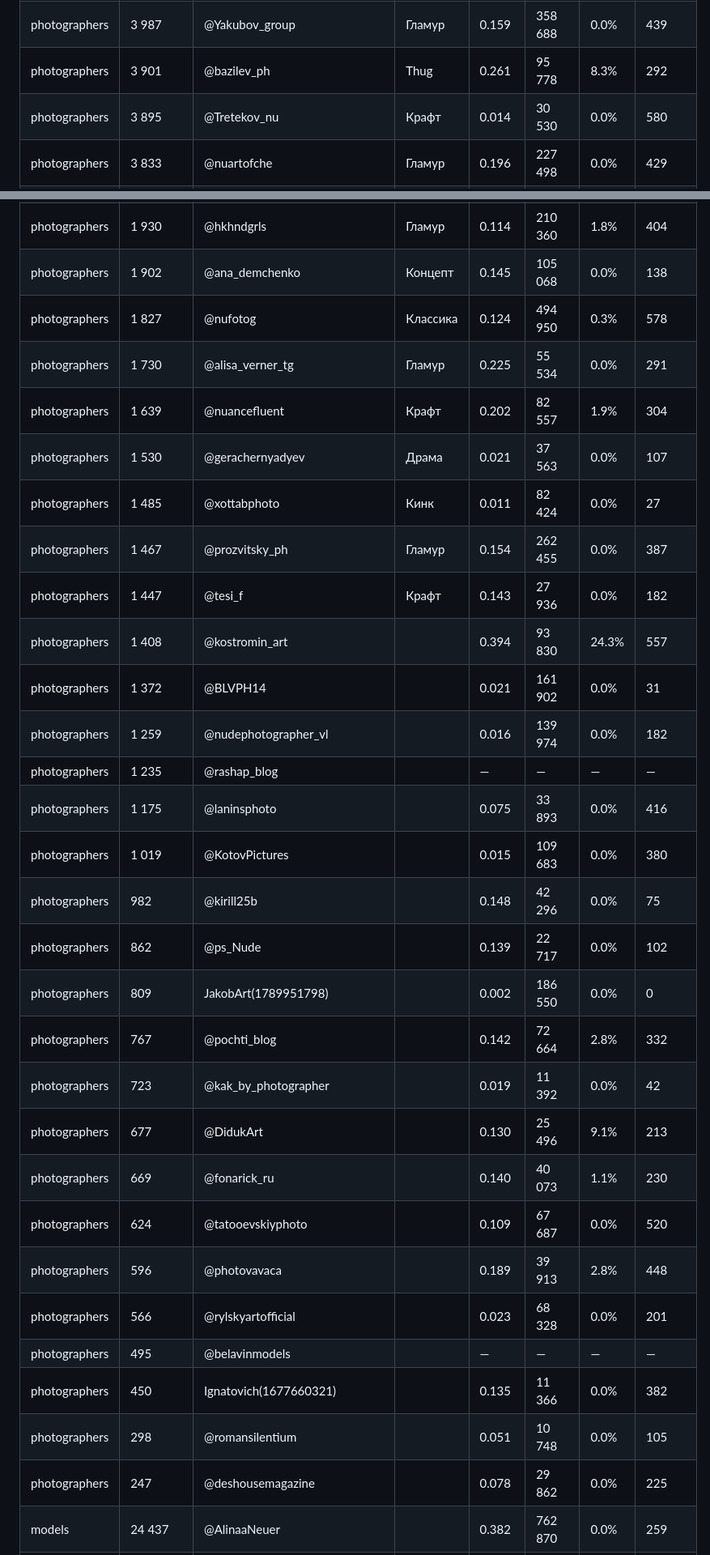
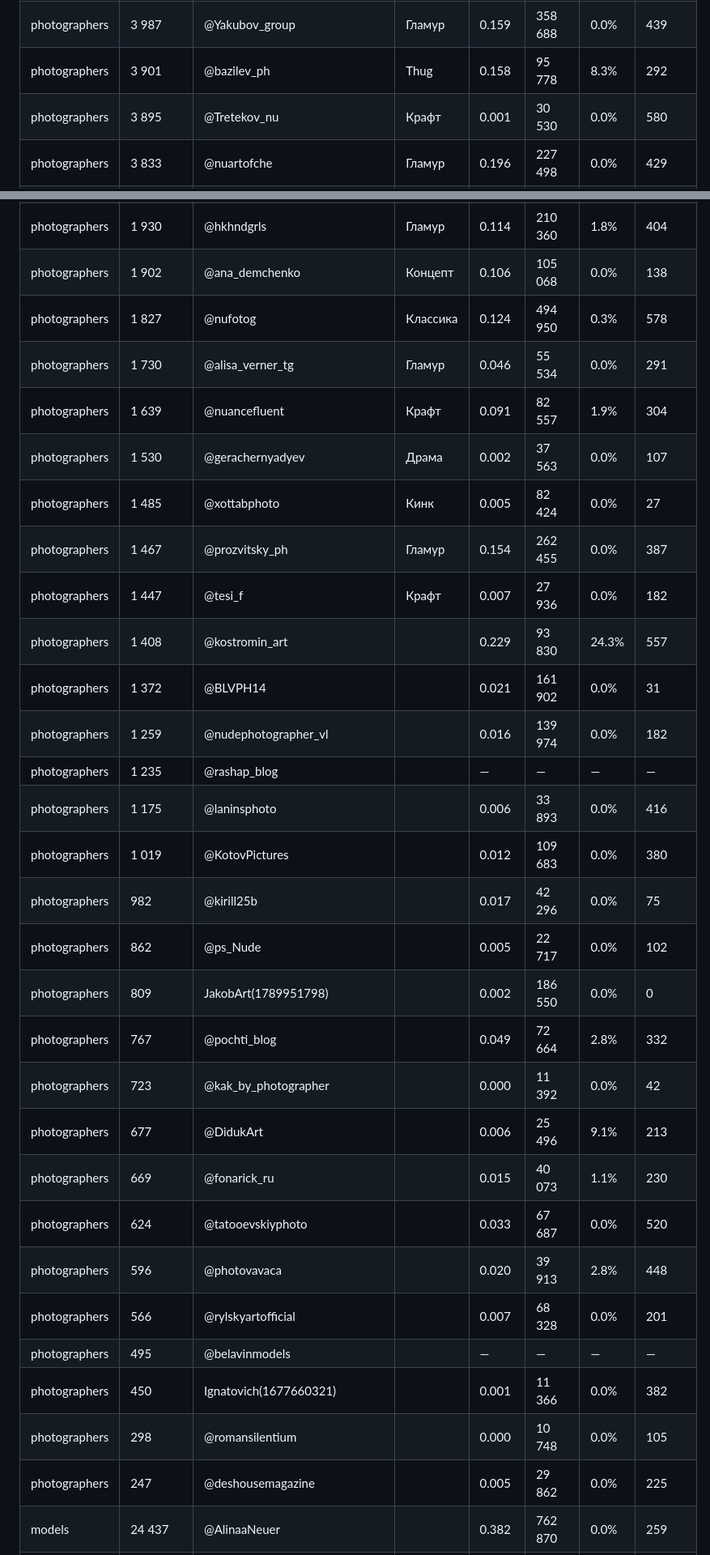
Before and after one commit to Exey/xyd, a Markdown page: folders.md, 2 parts joined by grey strips. Shown at 81% size. Drawn GitHub-style.

```diff
--- a/folders.md
+++ b/folders.md
@@ -36,8 +36,8 @@
 | photographers | 4 298 | @svuph | Кинк | 0.242 | 431 631 | 0.0% | 424 |
 | photographers | 4 088 | @nu_home | Raw | 0.212 | 286 835 | 1.2% | 483 |
 | photographers | 3 987 | @Yakubov_group | Гламур | 0.159 | 358 688 | 0.0% | 439 |
-| photographers | 3 901 | @bazilev_ph | Thug | 0.261 | 95 778 | 8.3% | 292 |
-| photographers | 3 895 | @Tretekov_nu | Крафт | 0.014 | 30 530 | 0.0% | 580 |
+| photographers | 3 901 | @bazilev_ph | Thug | 0.158 | 95 778 | 8.3% | 292 |
+| photographers | 3 895 | @Tretekov_nu | Крафт | 0.001 | 30 530 | 0.0% | 580 |
 | photographers | 3 833 | @nuartofche | Гламур | 0.196 | 227 498 | 0.0% | 429 |
 | photographers | 3 745 | @my_antibodies_photo | Raw | 0.131 | 126 704 | 7.1% | 566 |
 | photographers | 3 452 | @vladisyaro | Концепт | 0.371 | 227 962 | 6.4% | 358 |
@@ -79,34 +79,34 @@
 | photographers | 1 991 | @lierootphoto | Raw | 0.230 | 217 119 | 0.0% | 481 |
 | photographers | 1 960 | @saortoto | Гламур | 0.053 | 259 227 | 11.1% | 578 |
 | photographers | 1 930 | @hkhndgrls | Гламур | 0.114 | 210 360 | 1.8% | 404 |
-| photographers | 1 902 | @ana_demchenko | Концепт | 0.145 | 105 068 | 0.0% | 138 |
+| photographers | 1 902 | @ana_demchenko | Концепт | 0.106 | 105 068 | 0.0% | 138 |
 | photographers | 1 827 | @nufotog | Классика | 0.124 | 494 950 | 0.3% | 578 |
-| photographers | 1 730 | @alisa_verner_tg | Гламур | 0.225 | 55 534 | 0.0% | 291 |
-| photographers | 1 639 | @nuancefluent | Крафт | 0.202 | 82 557 | 1.9% | 304 |
-| photographers | 1 530 | @gerachernyadyev | Драма | 0.021 | 37 563 | 0.0% | 107 |
-| photographers | 1 485 | @xottabphoto | Кинк | 0.011 | 82 424 | 0.0% | 27 |
+| photographers | 1 730 | @alisa_verner_tg | Гламур | 0.046 | 55 534 | 0.0% | 291 |
+| photographers | 1 639 | @nuancefluent | Крафт | 0.091 | 82 557 | 1.9% | 304 |
+| photographers | 1 530 | @gerachernyadyev | Драма | 0.002 | 37 563 | 0.0% | 107 |
+| photographers | 1 485 | @xottabphoto | Кинк | 0.005 | 82 424 | 0.0% | 27 |
 | photographers | 1 467 | @prozvitsky_ph | Гламур | 0.154 | 262 455 | 0.0% | 387 |
-| photographers | 1 447 | @tesi_f | Крафт | 0.143 | 27 936 | 0.0% | 182 |
-| photographers | 1 408 | @kostromin_art |  | 0.394 | 93 830 | 24.3% | 557 |
+| photographers | 1 447 | @tesi_f | Крафт | 0.007 | 27 936 | 0.0% | 182 |
+| photographers | 1 408 | @kostromin_art |  | 0.229 | 93 830 | 24.3% | 557 |
 | photographers | 1 372 | @BLVPH14 |  | 0.021 | 161 902 | 0.0% | 31 |
 | photographers | 1 259 | @nudephotographer_vl |  | 0.016 | 139 974 | 0.0% | 182 |
 | photographers | 1 235 | @rashap_blog |  | — | — | — | — |
-| photographers | 1 175 | @laninsphoto |  | 0.075 | 33 893 | 0.0% | 416 |
-| photographers | 1 019 | @KotovPictures |  | 0.015 | 109 683 | 0.0% | 380 |
-| photographers | 982 | @kirill25b |  | 0.148 | 42 296 | 0.0% | 75 |
-| photographers | 862 | @ps_Nude |  | 0.139 | 22 717 | 0.0% | 102 |
+| photographers | 1 175 | @laninsphoto |  | 0.006 | 33 893 | 0.0% | 416 |
+| photographers | 1 019 | @KotovPictures |  | 0.012 | 109 683 | 0.0% | 380 |
+| photographers | 982 | @kirill25b |  | 0.017 | 42 296 | 0.0% | 75 |
+| photographers | 862 | @ps_Nude |  | 0.005 | 22 717 | 0.0% | 102 |
 | photographers | 809 | JakobArt(1789951798) |  | 0.002 | 186 550 | 0.0% | 0 |
-| photographers | 767 | @pochti_blog |  | 0.142 | 72 664 | 2.8% | 332 |
-| photographers | 723 | @kak_by_photographer |  | 0.019 | 11 392 | 0.0% | 42 |
-| photographers | 677 | @DidukArt |  | 0.130 | 25 496 | 9.1% | 213 |
-| photographers | 669 | @fonarick_ru |  | 0.140 | 40 073 | 1.1% | 230 |
-| photographers | 624 | @tatooevskiyphoto |  | 0.109 | 67 687 | 0.0% | 520 |
-| photographers | 596 | @photovavaca |  | 0.189 | 39 913 | 2.8% | 448 |
-| photographers | 566 | @rylskyartofficial |  | 0.023 | 68 328 | 0.0% | 201 |
+| photographers | 767 | @pochti_blog |  | 0.049 | 72 664 | 2.8% | 332 |
+| photographers | 723 | @kak_by_photographer |  | 0.000 | 11 392 | 0.0% | 42 |
+| photographers | 677 | @DidukArt |  | 0.006 | 25 496 | 9.1% | 213 |
+| photographers | 669 | @fonarick_ru |  | 0.015 | 40 073 | 1.1% | 230 |
+| photographers | 624 | @tatooevskiyphoto |  | 0.033 | 67 687 | 0.0% | 520 |
+| photographers | 596 | @photovavaca |  | 0.020 | 39 913 | 2.8% | 448 |
+| photographers | 566 | @rylskyartofficial |  | 0.007 | 68 328 | 0.0% | 201 |
 | photographers | 495 | @belavinmodels |  | — | — | — | — |
-| photographers | 450 | Ignatovich(1677660321) |  | 0.135 | 11 366 | 0.0% | 382 |
-| photographers | 298 | @romansilentium |  | 0.051 | 10 748 | 0.0% | 105 |
-| photographers | 247 | @deshousemagazine |  | 0.078 | 29 862 | 0.0% | 225 |
+| photographers | 450 | Ignatovich(1677660321) |  | 0.001 | 11 366 | 0.0% | 382 |
+| photographers | 298 | @romansilentium |  | 0.000 | 10 748 | 0.0% | 105 |
+| photographers | 247 | @deshousemagazine |  | 0.005 | 29 862 | 0.0% | 225 |
 | models | 24 437 | @AlinaaNeuer |  | 0.382 | 762 870 | 0.0% | 259 |
 | models | 14 617 | @anastasiarenz |  | 0.324 | 1 389 925 | 0.8% | 539 |
 | models | 13 911 | @m0llbzero |  | 0.859 | 1 436 325 | 0.0% | 595 |
```
Also changed, not shown: other parts of folders.md (+32 -32 lines).
